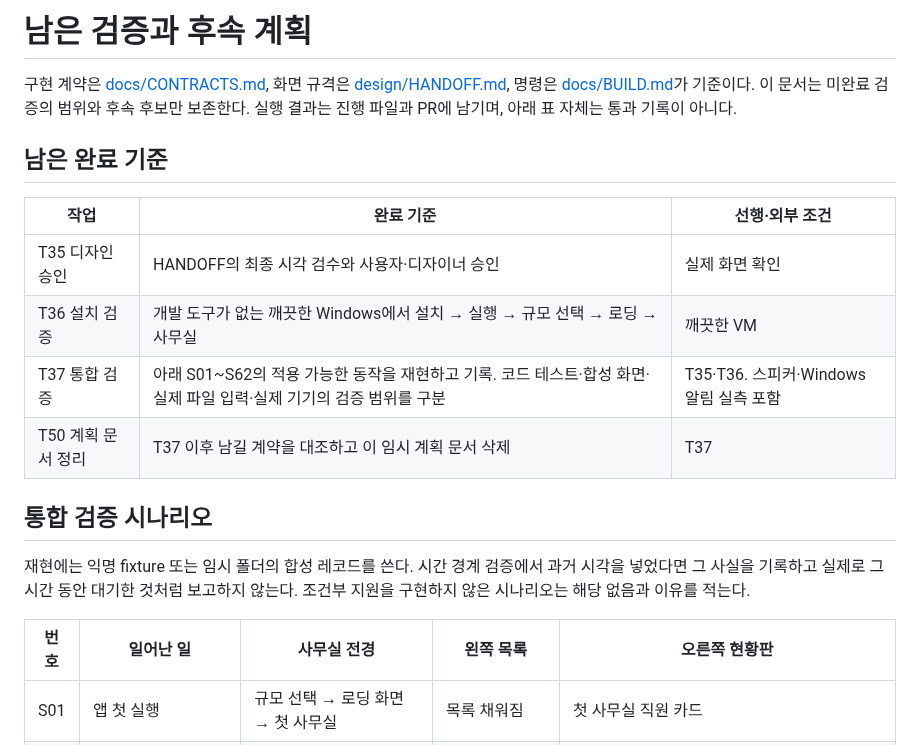
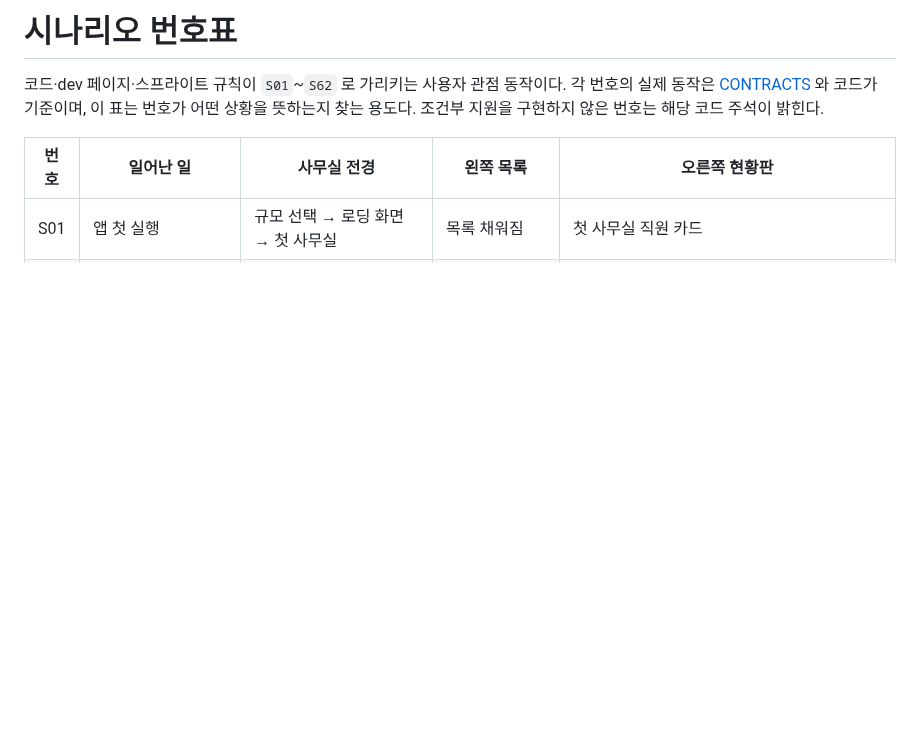
Before and after one commit to dbwk10317/owlfice, a Markdown page: docs/SCENARIOS.md, the part around one of its changes. Drawn GitHub-style; blank space fills up the shorter version.

```diff
--- a/PLAN.md
+++ b/docs/SCENARIOS.md
@@ -1,19 +1,6 @@
-# 남은 검증과 후속 계획
+# 시나리오 번호표
 
-구현 계약은 [docs/CONTRACTS.md](docs/CONTRACTS.md), 화면 규격은 [design/HANDOFF.md](design/HANDOFF.md), 명령은 [docs/BUILD.md](docs/BUILD.md)가 기준이다. 이 문서는 미완료 검증의 범위와 후속 후보만 보존한다. 실행 결과는 진행 파일과 PR에 남기며, 아래 표 자체는 통과 기록이 아니다.
-
-## 남은 완료 기준
-
-| 작업 | 완료 기준 | 선행·외부 조건 |
-|---|---|---|
-| T35 디자인 승인 | HANDOFF의 최종 시각 검수와 사용자·디자이너 승인 | 실제 화면 확인 |
-| T36 설치 검증 | 개발 도구가 없는 깨끗한 Windows에서 설치 → 실행 → 규모 선택 → 로딩 → 사무실 | 깨끗한 VM |
-| T37 통합 검증 | 아래 S01~S62의 적용 가능한 동작을 재현하고 기록. 코드 테스트·합성 화면·실제 파일 입력·실제 기기의 검증 범위를 구분 | T35·T36. 스피커·Windows 알림 실측 포함 |
-| T50 계획 문서 정리 | T37 이후 남길 계약을 대조하고 이 임시 계획 문서 삭제 | T37 |
-
-## 통합 검증 시나리오
-
-재현에는 익명 fixture 또는 임시 폴더의 합성 레코드를 쓴다. 시간 경계 검증에서 과거 시각을 넣었다면 그 사실을 기록하고 실제로 그 시간 동안 대기한 것처럼 보고하지 않는다. 조건부 지원을 구현하지 않은 시나리오는 해당 없음과 이유를 적는다.
+코드·dev 페이지·스프라이트 규칙이 `S01`~`S62` 로 가리키는 사용자 관점 동작이다. 각 번호의 실제 동작은 [CONTRACTS](CONTRACTS.md) 와 코드가 기준이며, 이 표는 번호가 어떤 상황을 뜻하는지 찾는 용도다. 조건부 지원을 구현하지 않은 번호는 해당 코드 주석이 밝힌다.
 
 | 번호 | 일어난 일 | 사무실 전경 | 왼쪽 목록 | 오른쪽 현황판 |
 |---|---|---|---|---|
```
Also changed, not shown: other parts of docs/SCENARIOS.md (+0 -22 lines), AGENTS.md (+1 -1 lines), docs/CONTRACTS.md (+1 -1 lines).
